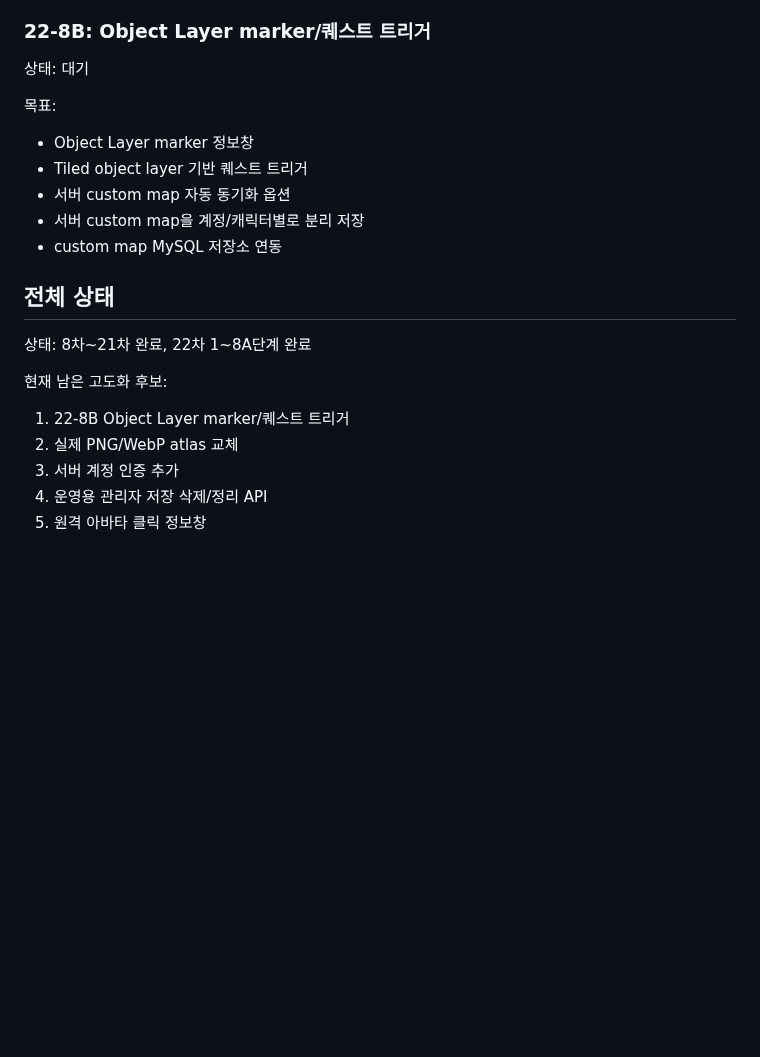
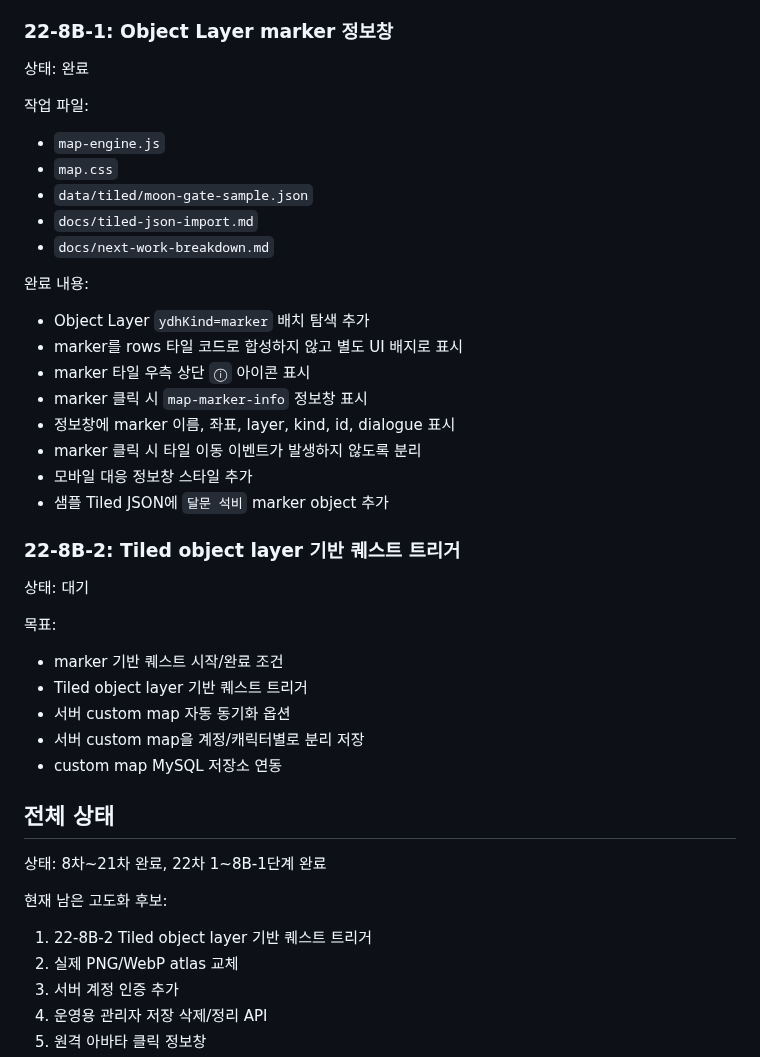
Before and after one commit to ydhappy/ydh_, a Markdown page: docs/next-work-breakdown.md, the part around the change. GitHub-like rendering; blank space fills up the shorter version.

Commit message:
Mark marker info window phase complete

```diff
--- a/docs/next-work-breakdown.md
+++ b/docs/next-work-breakdown.md
@@ -248,13 +248,36 @@
 - `DELETE /api/maps/custom/:id` 호출 후 서버 목록에서 제거
 - 검증 실패/서버 API 실패를 `실패 상세 보기`로 표시
 
-### 22-8B: Object Layer marker/퀘스트 트리거
+### 22-8B-1: Object Layer marker 정보창
+
+상태: 완료
+
+작업 파일:
+
+- `map-engine.js`
+- `map.css`
+- `data/tiled/moon-gate-sample.json`
+- `docs/tiled-json-import.md`
+- `docs/next-work-breakdown.md`
+
+완료 내용:
+
+- Object Layer `ydhKind=marker` 배치 탐색 추가
+- marker를 rows 타일 코드로 합성하지 않고 별도 UI 배지로 표시
+- marker 타일 우측 상단 `ⓘ` 아이콘 표시
+- marker 클릭 시 `map-marker-info` 정보창 표시
+- 정보창에 marker 이름, 좌표, layer, kind, id, dialogue 표시
+- marker 클릭 시 타일 이동 이벤트가 발생하지 않도록 분리
+- 모바일 대응 정보창 스타일 추가
+- 샘플 Tiled JSON에 `달문 석비` marker object 추가
+
+### 22-8B-2: Tiled object layer 기반 퀘스트 트리거
 
 상태: 대기
 
 목표:
 
-- Object Layer marker 정보창
+- marker 기반 퀘스트 시작/완료 조건
 - Tiled object layer 기반 퀘스트 트리거
 - 서버 custom map 자동 동기화 옵션
 - 서버 custom map을 계정/캐릭터별로 분리 저장
@@ -262,11 +285,11 @@
 
 ## 전체 상태
 
-상태: 8차~21차 완료, 22차 1~8A단계 완료
+상태: 8차~21차 완료, 22차 1~8B-1단계 완료
 
 현재 남은 고도화 후보:
 
-1. 22-8B Object Layer marker/퀘스트 트리거
+1. 22-8B-2 Tiled object layer 기반 퀘스트 트리거
 2. 실제 PNG/WebP atlas 교체
 3. 서버 계정 인증 추가
 4. 운영용 관리자 저장 삭제/정리 API
```
